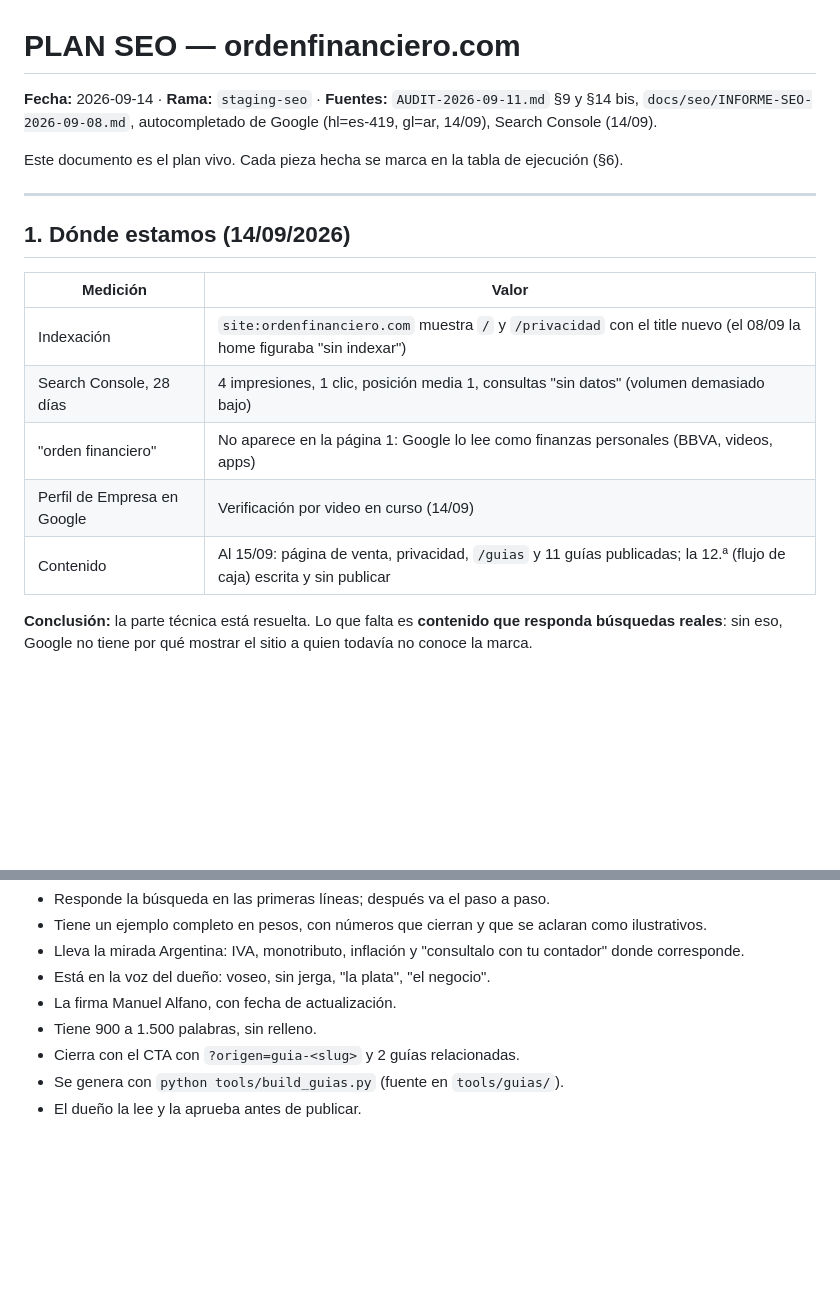
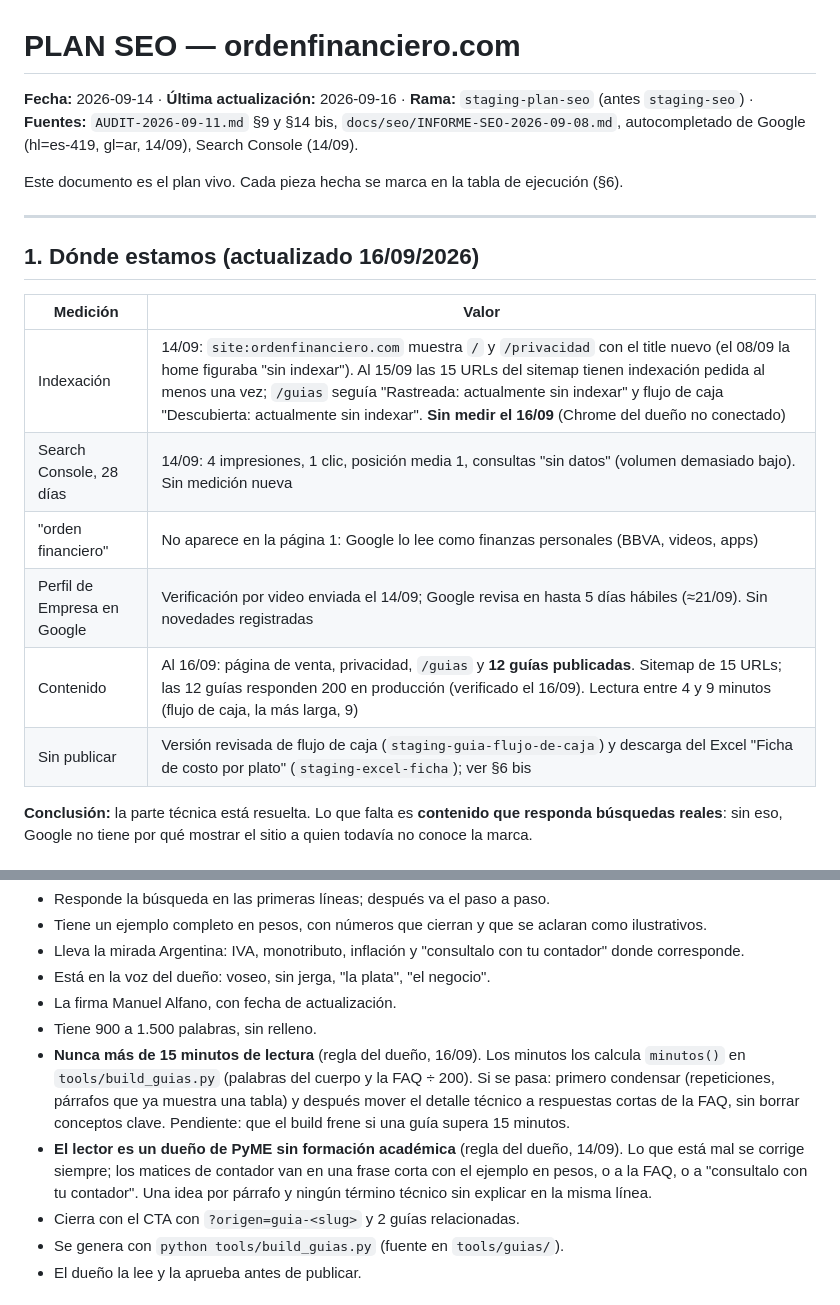
Before and after one commit to manualfano/Orden-Financiero, a Markdown page: docs/seo/PLAN-SEO-2026-09-14.md, 2 parts joined by grey strips. Rendered like a GitHub page; blank space fills up the shorter version.

```diff
--- a/docs/seo/PLAN-SEO-2026-09-14.md
+++ b/docs/seo/PLAN-SEO-2026-09-14.md
@@ -1,20 +1,21 @@
 # PLAN SEO — ordenfinanciero.com
 
-**Fecha:** 2026-09-14 · **Rama:** `staging-seo` · **Fuentes:** `AUDIT-2026-09-11.md` §9 y §14 bis, `docs/seo/INFORME-SEO-2026-09-08.md`, autocompletado de Google (hl=es-419, gl=ar, 14/09), Search Console (14/09).
+**Fecha:** 2026-09-14 · **Última actualización:** 2026-09-16 · **Rama:** `staging-plan-seo` (antes `staging-seo`) · **Fuentes:** `AUDIT-2026-09-11.md` §9 y §14 bis, `docs/seo/INFORME-SEO-2026-09-08.md`, autocompletado de Google (hl=es-419, gl=ar, 14/09), Search Console (14/09).
 
 Este documento es el plan vivo. Cada pieza hecha se marca en la tabla de ejecución (§6).
 
 ---
 
-## 1. Dónde estamos (14/09/2026)
+## 1. Dónde estamos (actualizado 16/09/2026)
 
 | Medición | Valor |
 |---|---|
-| Indexación | `site:ordenfinanciero.com` muestra `/` y `/privacidad` con el title nuevo (el 08/09 la home figuraba "sin indexar") |
-| Search Console, 28 días | 4 impresiones, 1 clic, posición media 1, consultas "sin datos" (volumen demasiado bajo) |
+| Indexación | 14/09: `site:ordenfinanciero.com` muestra `/` y `/privacidad` con el title nuevo (el 08/09 la home figuraba "sin indexar"). Al 15/09 las 15 URLs del sitemap tienen indexación pedida al menos una vez; `/guias` seguía "Rastreada: actualmente sin indexar" y flujo de caja "Descubierta: actualmente sin indexar". **Sin medir el 16/09** (Chrome del dueño no conectado) |
+| Search Console, 28 días | 14/09: 4 impresiones, 1 clic, posición media 1, consultas "sin datos" (volumen demasiado bajo). Sin medición nueva |
 | "orden financiero" | No aparece en la página 1: Google lo lee como finanzas personales (BBVA, videos, apps) |
-| Perfil de Empresa en Google | Verificación por video en curso (14/09) |
-| Contenido | Al 15/09: página de venta, privacidad, `/guias` y 11 guías publicadas; la 12.ª (flujo de caja) escrita y sin publicar |
+| Perfil de Empresa en Google | Verificación por video enviada el 14/09; Google revisa en hasta 5 días hábiles (≈21/09). Sin novedades registradas |
+| Contenido | Al 16/09: página de venta, privacidad, `/guias` y **12 guías publicadas**. Sitemap de 15 URLs; las 12 guías responden 200 en producción (verificado el 16/09). Lectura entre 4 y 9 minutos (flujo de caja, la más larga, 9) |
+| Sin publicar | Versión revisada de flujo de caja (`staging-guia-flujo-de-caja`) y descarga del Excel "Ficha de costo por plato" (`staging-excel-ficha`); ver §6 bis |
 
 **Conclusión:** la parte técnica está resuelta. Lo que falta es **contenido que responda búsquedas reales**: sin eso, Google no tiene por qué mostrar el sitio a quien todavía no conoce la marca.
 
@@ -169,6 +170,8 @@ Así la guía entra por la búsqueda informativa, que hacen estudiantes y dueño
 - Está en la voz del dueño: voseo, sin jerga, "la plata", "el negocio".
 - La firma Manuel Alfano, con fecha de actualización.
 - Tiene 900 a 1.500 palabras, sin relleno.
+- **Nunca más de 15 minutos de lectura** (regla del dueño, 16/09). Los minutos los calcula `minutos()` en `tools/build_guias.py` (palabras del cuerpo y la FAQ ÷ 200). Si se pasa: primero condensar (repeticiones, párrafos que ya muestra una tabla) y después mover el detalle técnico a respuestas cortas de la FAQ, sin borrar conceptos clave. Pendiente: que el build frene si una guía supera 15 minutos.
+- **El lector es un dueño de PyME sin formación académica** (regla del dueño, 14/09). Lo que está mal se corrige siempre; los matices de contador van en una frase corta con el ejemplo en pesos, o a la FAQ, o a "consultalo con tu contador". Una idea por párrafo y ningún término técnico sin explicar en la misma línea.
 - Cierra con el CTA con `?origen=guia-<slug>` y 2 guías relacionadas.
 - Se genera con `python tools/build_guias.py` (fuente en `tools/guias/`).
 - El dueño la lee y la aprueba antes de publicar.
```
Also changed, not shown: other parts of docs/seo/PLAN-SEO-2026-09-14.md (+30 -19 lines).
